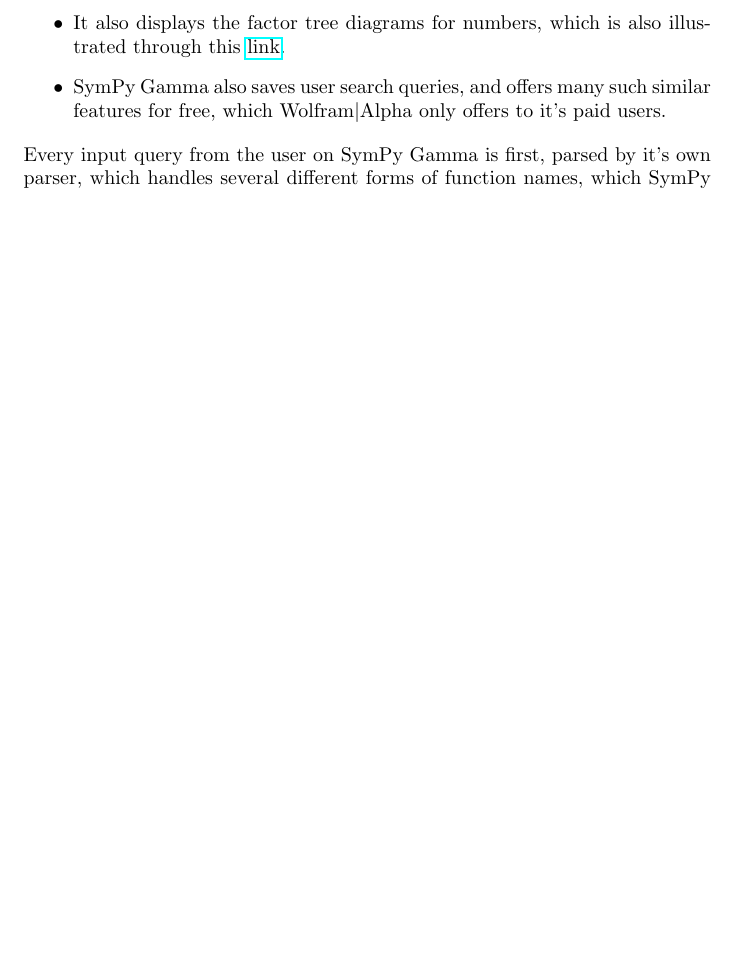
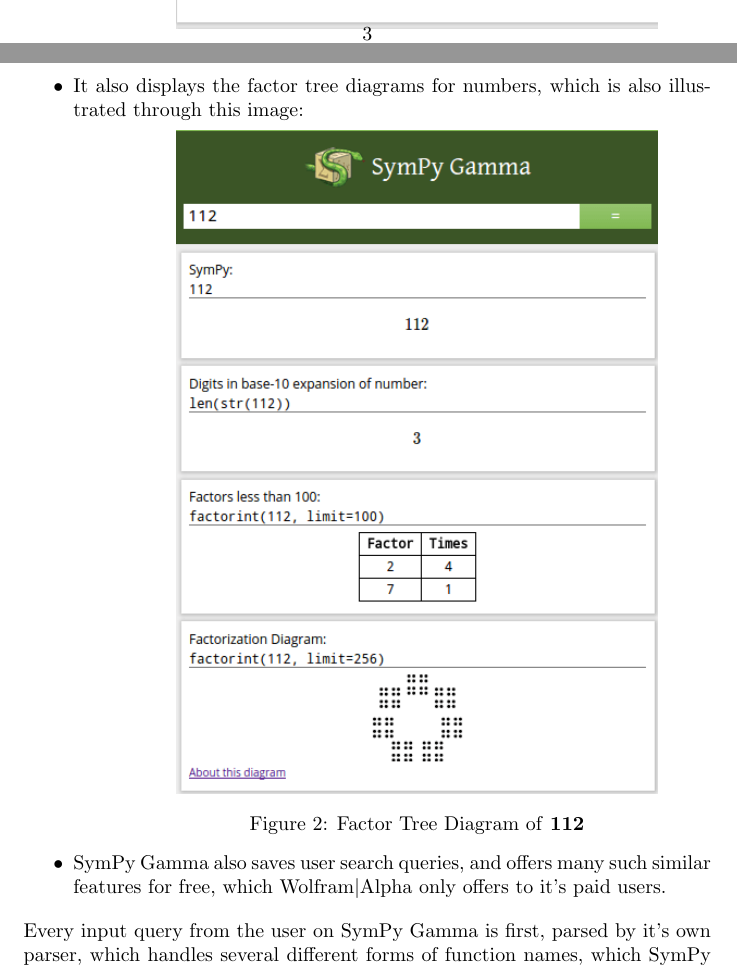
Before and after one commit to scolobb/sympy-paper, a LaTeX document (paper.tex, which reads other_projects_that_use_sympy.tex): part of page 3 of 3 before the commit and two parts of pages 3 and 4 of 5 after it, the two joined at a grey line, cut at the place of the change, the shorter picture padded with empty space. Compiled offline with pdfLaTeX.

Commit message:
Added details links to images for permanency

```diff
--- a/other_projects_that_use_sympy.tex
+++ b/other_projects_that_use_sympy.tex
@@ -15,12 +15,20 @@
 \begin{itemize}
 \item
   It displays integration steps, differentiation steps in detail, which
-  can be viewed through this
-  \href{http://www.sympygamma.com/input/?i=integrate\%281\%20/\%28\%28x\%2B1\%29\%28x\%2B3\%29\%28x\%2B5\%29\%29\%29}{Link}.
+  can be viewed below:\par
+\begin{minipage}{\textwidth}
+    \centering
+    \includegraphics[width=0.7\textwidth]{der_steps-min.png}
+    \captionof{figure}{Derivative steps of $\frac{\mathrm{d}}{\mathrm{d} x}\left (\frac{-log(x + 3)}{4} + \frac{log(x^2 + 6x + 5)}{8}\right)$}
+\end{minipage}
 \item
   It also displays the factor tree diagrams for numbers, which is also
-  illustrated through this
-  \href{http://www.sympygamma.com/input/?i=112}{link}.
+  illustrated through this image:\par
+\begin{minipage}{\textwidth}
+    \centering
+    \includegraphics[width=0.7\textwidth]{factor_tree_diagram.png}
+    \captionof{figure}{Factor Tree Diagram of \textbf{112}}
+\end{minipage}
 \item
   SymPy Gamma also saves user search queries, and offers many such
   similar features for free, which Wolfram\textbar{}Alpha only offers
--- a/paper.tex
+++ b/paper.tex
@@ -1,5 +1,9 @@
 \documentclass{article}
 \usepackage{hyperref}
+\usepackage{graphicx}
+\usepackage{amsmath}
+\usepackage{caption}
+\graphicspath{ {images/} }
 
 \begin{document}
 \section{Introduction}
```
Also changed, not shown: images/der_steps-min.png (added), images/factor_tree_diagram.png (added), other_projects_that_use_sympy.tex (4 more changed lines).
